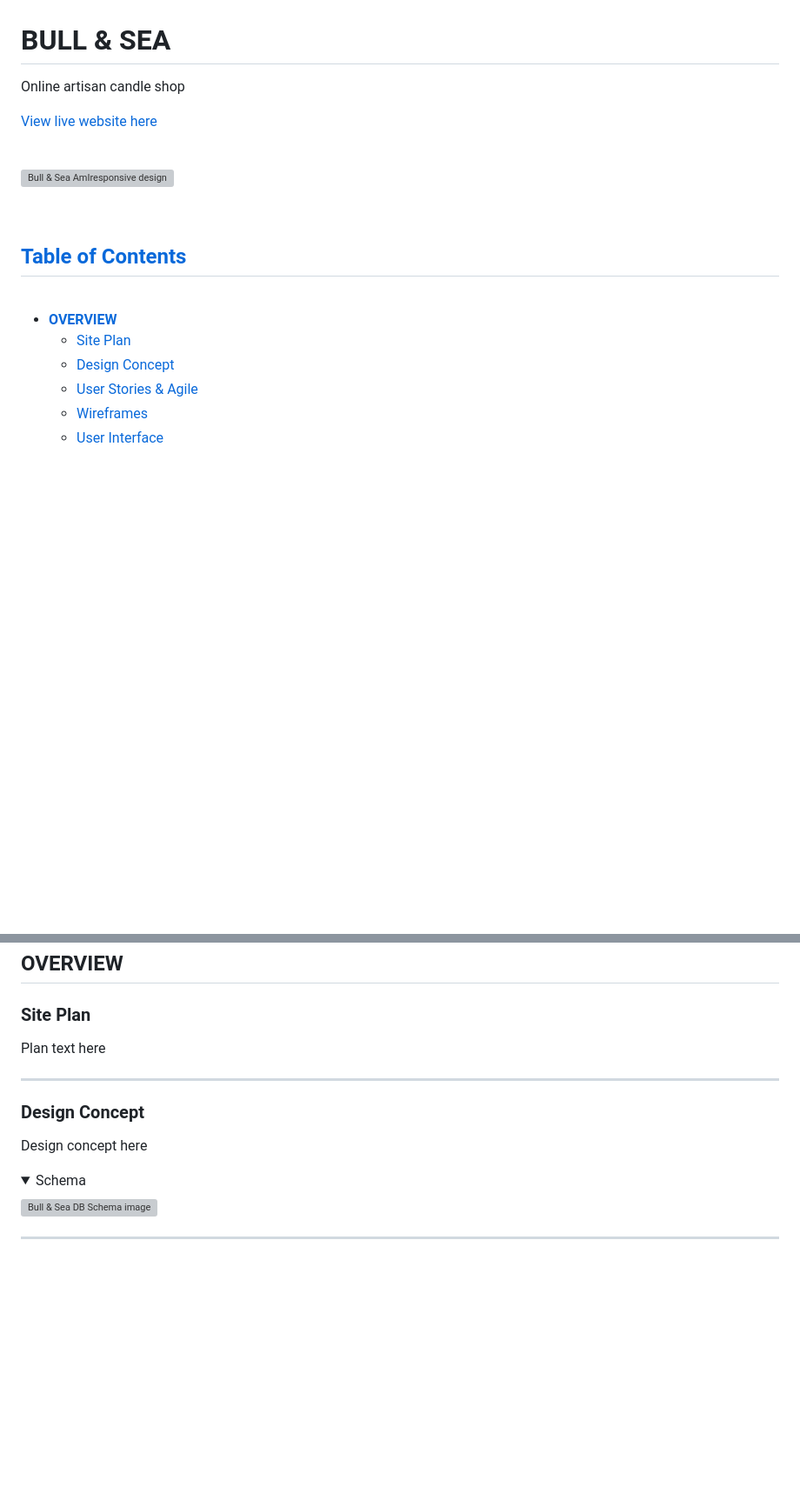
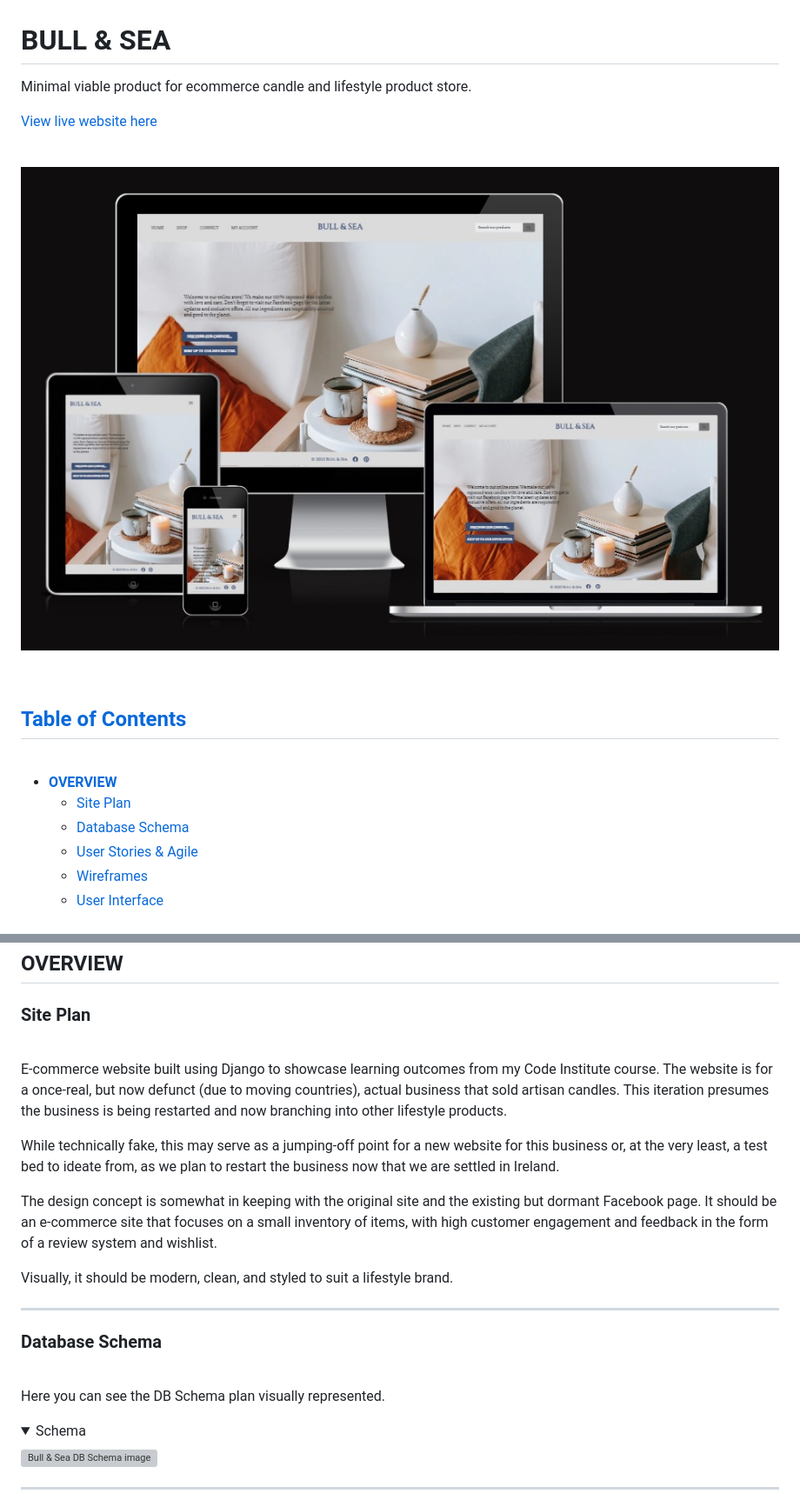
Before and after one commit to JeffreyBull76/CI_project5, a Markdown page: README.md, 2 parts joined by grey strips. Shown: that part at 87% size. GitHub-like rendering; pictures changed too: readme/assets/images/amiresponsive.jpg (added); folded sections open; blank space fills up the shorter version; grey boxes are pictures that could not be loaded.

Commit message:
fix form validation error and start readme

```diff
--- a/README.md
+++ b/README.md
@@ -1,4 +1,4 @@
 # **BULL & SEA**
 
-Online artisan candle shop
+Minimal viable product for ecommerce candle and lifestyle product store.
 
@@ -6,7 +6,7 @@ Online artisan candle shop
 
 <br />
 
-![Bull & Sea AmIresponsive design]()
+![Bull & Sea AmIresponsive design](readme/assets/images/amiresponsive.jpg)
 
 <br />
 
@@ -16,7 +16,7 @@ Online artisan candle shop
 
 * [**OVERVIEW**](<#overview>)
     * [Site Plan](<#site-plan>)
-    * [Design Concept](<#design-concept>)
+    * [Database Schema](<#database_schema>)
     * [User Stories & Agile](<#user-stories-and-agile>)
     * [Wireframes](<#wireframes>)
     * [User Interface](<#user-interface>)
@@ -65,12 +65,19 @@ Online artisan candle shop
 ## **OVERVIEW**
 
 ### **Site Plan**
-Plan text here
+<br>E-commerce website built using Django to showcase learning outcomes from my Code Institute course. The website is for a once-real, but now defunct (due to moving countries), actual business that sold artisan candles. This iteration presumes the business is being restarted and now branching into other lifestyle products.
+
+While technically fake, this may serve as a jumping-off point for a new website for this business or, at the very least, a test bed to ideate from, as we plan to restart the business now that we are settled in Ireland.
+
+The design concept is somewhat in keeping with the original site and the existing but dormant Facebook page. It should be an e-commerce site that focuses on a small inventory of items, with high customer engagement and feedback in the form of a review system and wishlist.
+
+Visually, it should be modern, clean, and styled to suit a lifestyle brand.
 
 --------------------------------------------------------
 
-### **Design Concept**
-Design concept here
+### **Database Schema**
+
+<br>Here you can see the DB Schema plan visually represented.
 
 <details>
 <summary>Schema</summary>
```
Also changed, not shown: other parts of README.md (+1 -1 lines), readme/assets/images/Pagespeed_Desktop.jpg (added), readme/assets/images/Pagespeed_Mobile.jpg (added), 1 other file.
